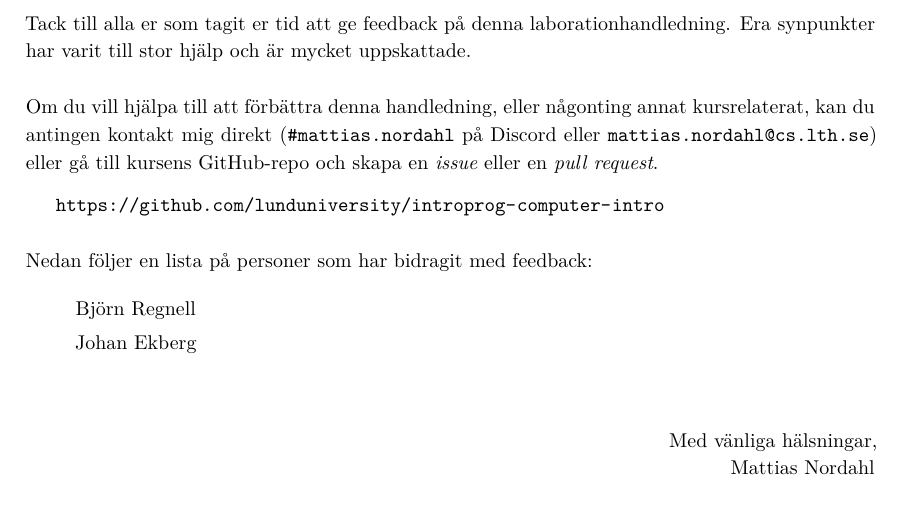
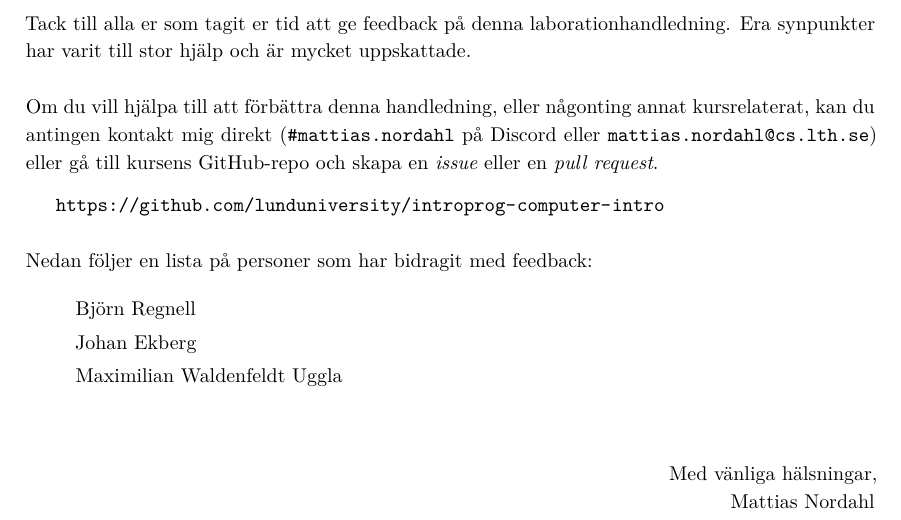
Before and after one commit to lunduniversity/introprog-computer-intro, a LaTeX book (lab-instructions/dodlabs.tex, which reads lab-instructions/modules/acknowledgements.tex): part of page 4 of 28, cut so that both start at the same text. Compiled offline with XeLaTeX.

Commit message:
Forgot to add credits.

```diff
--- a/lab-instructions/modules/acknowledgements.tex
+++ b/lab-instructions/modules/acknowledgements.tex
@@ -24,6 +24,7 @@ Nedan följer en lista på personer som har bidragit med feedback:
 \begin{itemize}[label={},itemsep=1mm,parsep=0mm]
     \item Björn Regnell
     \item Johan Ekberg
+    \item Maximilian Waldenfeldt Uggla
 \end{itemize}
 
 \vspace{0.5cm}
```
